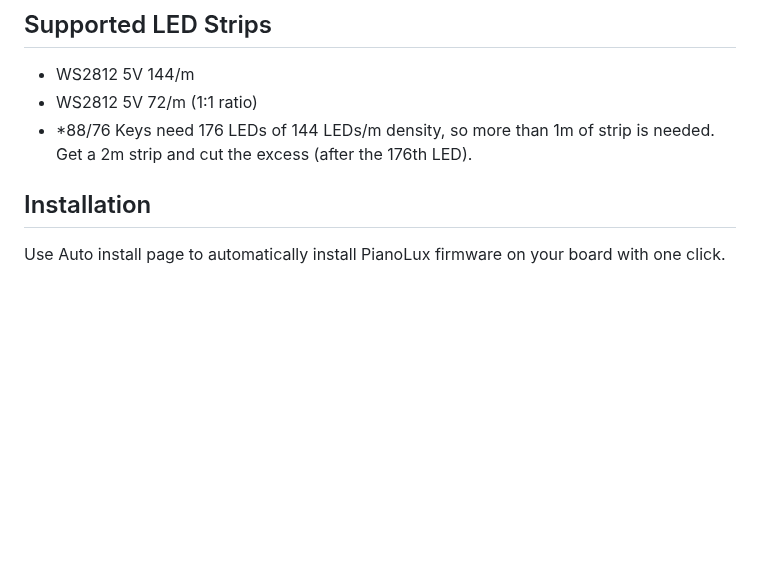
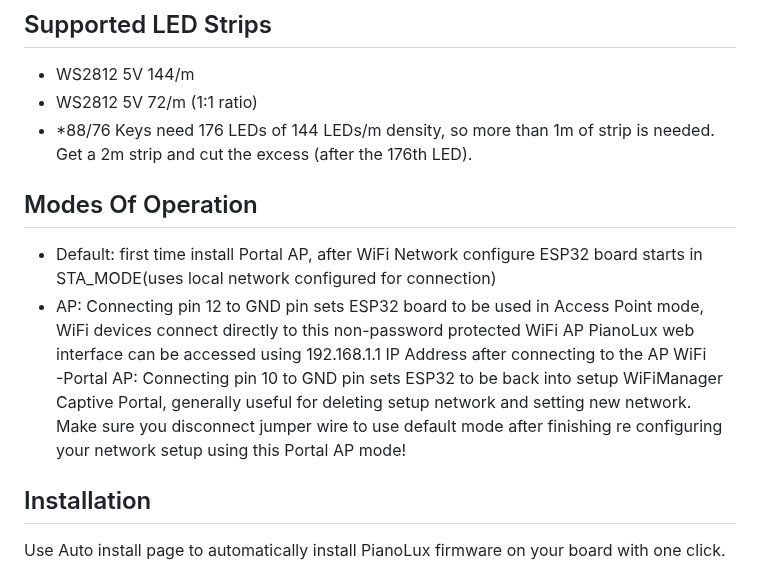
Before and after one commit to serifpersia/pianolux-esp32, a Markdown page: README.md, the part around the change. GitHub-like rendering; blank space fills up the shorter version.

```diff
--- a/README.md
+++ b/README.md
@@ -29,6 +29,13 @@ For support, questions, or suggestions, join our Discord Server:
 - WS2812 5V 144/m
 - WS2812 5V 72/m (1:1 ratio)
 - *88/76 Keys need 176 LEDs of 144 LEDs/m density, so more than 1m of strip is needed. Get a 2m strip and cut the excess (after the 176th LED).
+
+## Modes Of Operation
+- Default: first time install Portal AP, after WiFi Network configure ESP32 board starts in STA_MODE(uses local network configured for connection)
+- AP: Connecting pin 12 to GND pin sets ESP32 board to be used in Access Point mode, WiFi devices connect directly to this non-password protected WiFi AP
+PianoLux web interface can be accessed using 192.168.1.1 IP Address after connecting to the AP WiFi\
+-Portal AP: Connecting pin 10 to GND pin sets ESP32 to be back into setup WiFiManager Captive Portal, generally useful for deleting setup network and setting new network.
+Make sure you disconnect jumper wire to use default mode after finishing re configuring your network setup using this Portal AP mode!
 
 ## Installation
 Use Auto install page to automatically install PianoLux firmware on your board with one click.
```
